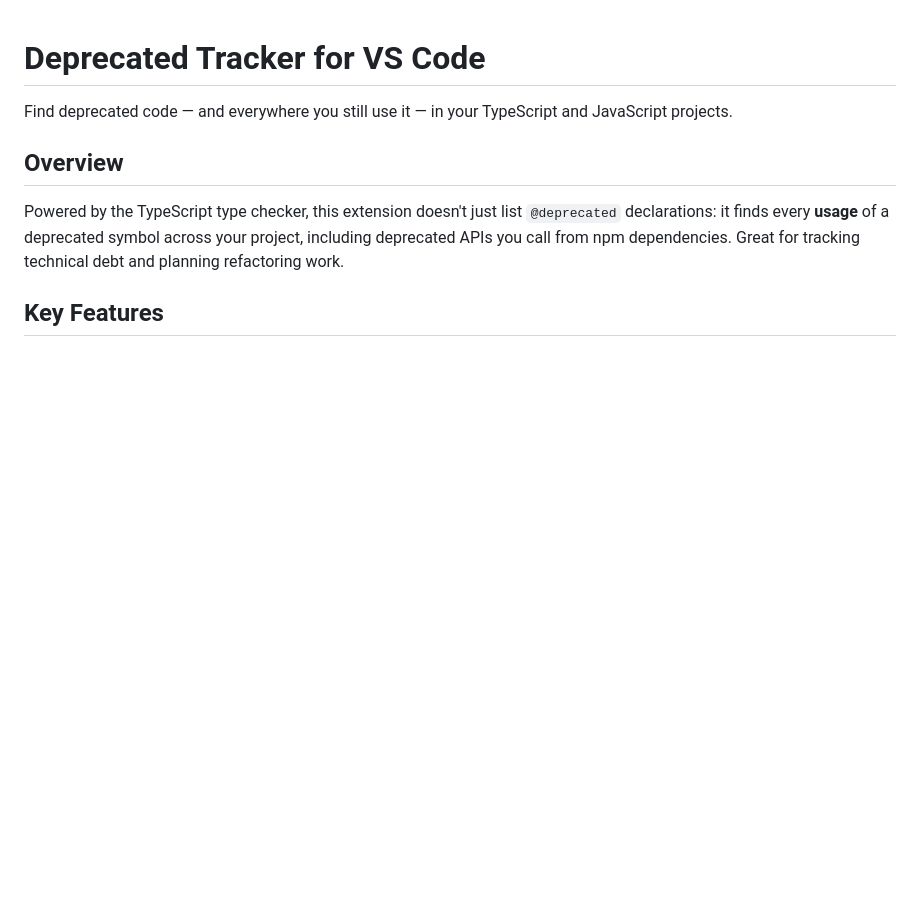
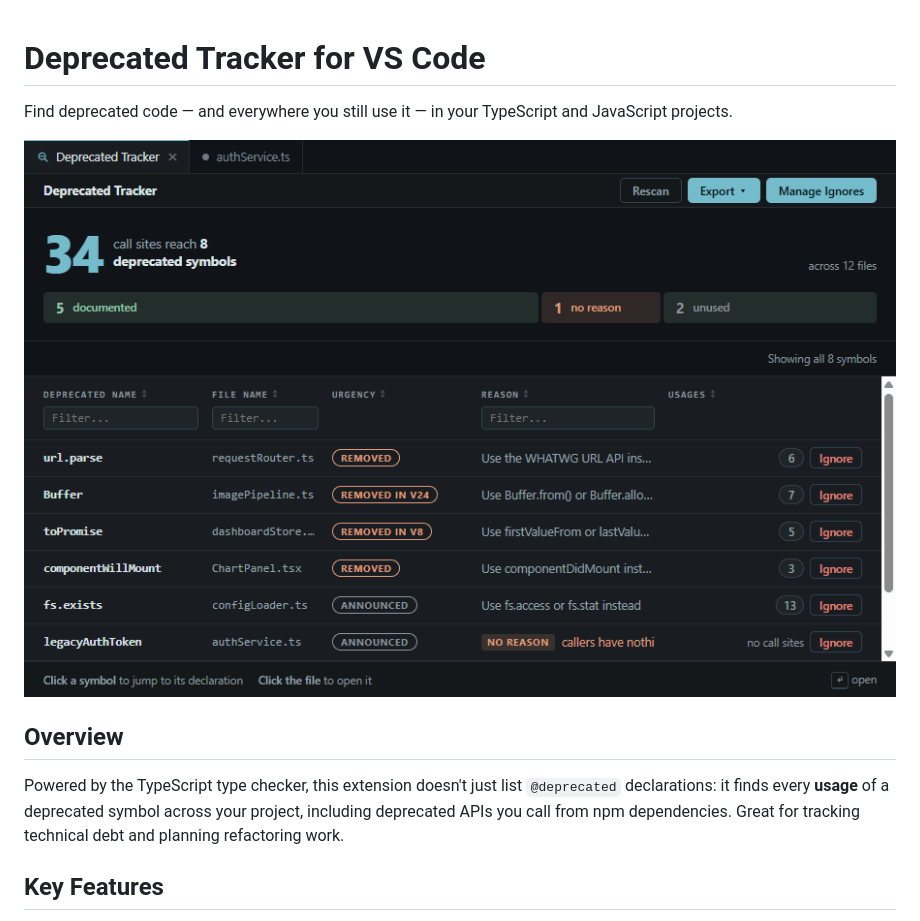
Before and after one commit to milad-hub/deprecated-tracker, a Markdown page: docs/README.vscode.md, the part around the change. GitHub-like rendering; pictures changed too: docs/images/panel-demo.gif (added); blank space fills up the shorter version.

```diff
--- a/docs/README.vscode.md
+++ b/docs/README.vscode.md
@@ -1,6 +1,8 @@
 # Deprecated Tracker for VS Code
 
 Find deprecated code — and everywhere you still use it — in your TypeScript and JavaScript projects.
+
+![The results panel: every deprecated symbol grouped with its call sites, split into documented, undocumented and unused](https://raw.githubusercontent.com/milad-hub/deprecated-tracker/main/docs/images/panel-demo.gif)
 
 ## Overview
 
```
Also changed, not shown: CHANGELOG.md (+20 -0 lines), README.md (+2 -0 lines), 1 other file.
